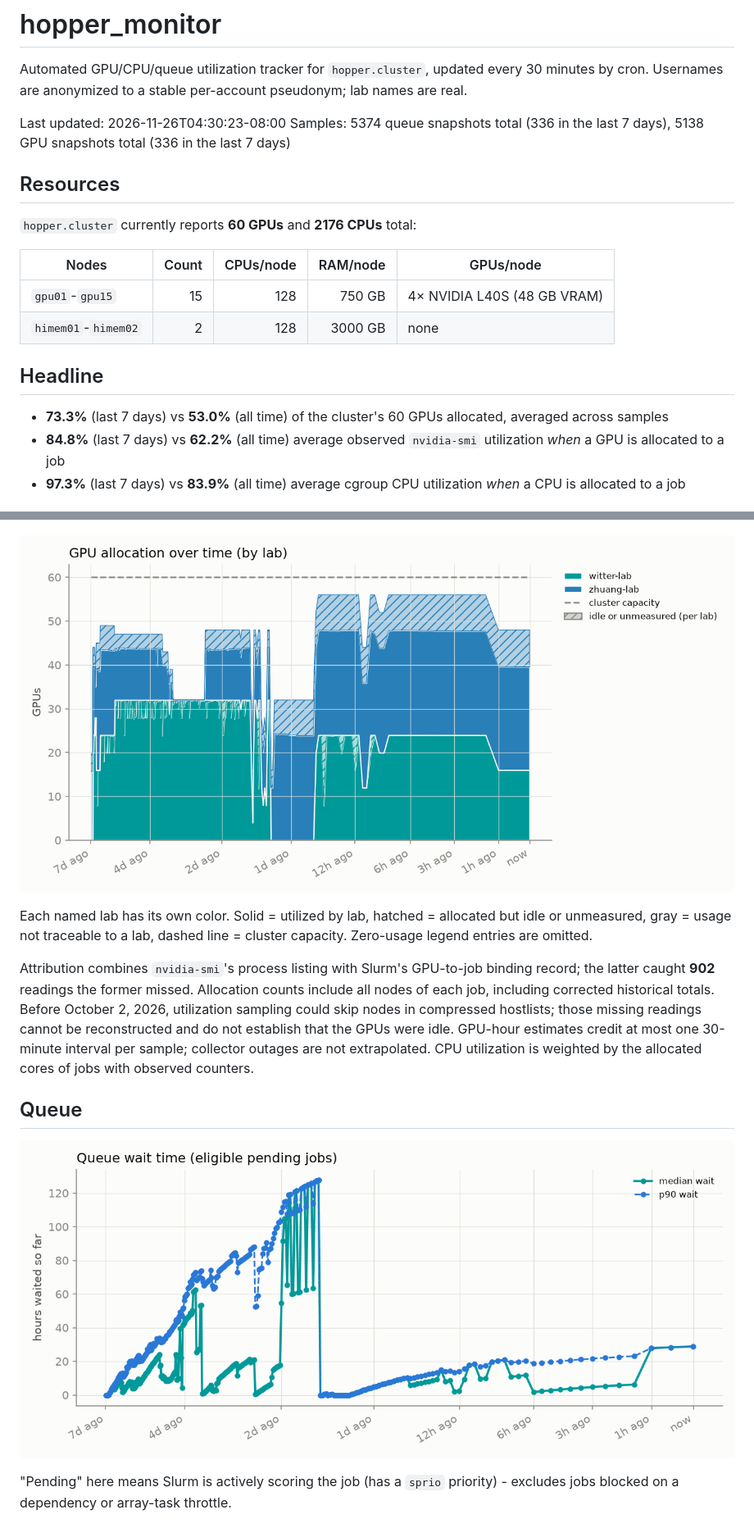
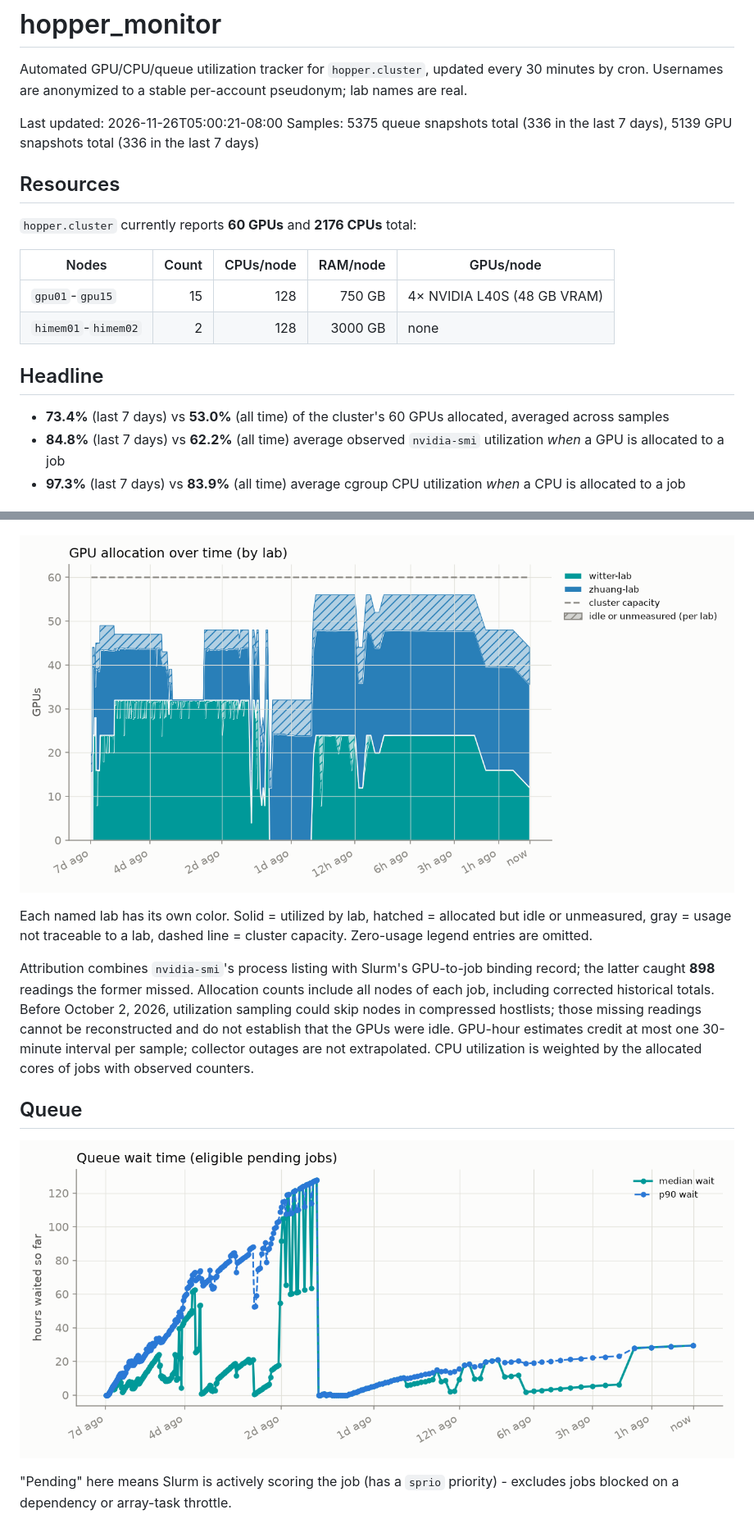
Before and after one commit to rtealwitter/hopper_monitor, a Markdown page: README.md, 2 parts joined by grey strips. Shown at 82% size. GitHub-like rendering; pictures changed too: assets/gpu_alloc_util.png, assets/queue_wait.png.

```diff
--- a/README.md
+++ b/README.md
@@ -2,8 +2,8 @@
 
 Automated GPU/CPU/queue utilization tracker for `hopper.cluster`, updated every 30 minutes by cron. Usernames are anonymized to a stable per-account pseudonym; lab names are real.
 
-Last updated: 2026-11-26T04:30:23-08:00
-Samples: 5374 queue snapshots total (336 in the last 7 days), 5138 GPU snapshots total (336 in the last 7 days)
+Last updated: 2026-11-26T05:00:21-08:00
+Samples: 5375 queue snapshots total (336 in the last 7 days), 5139 GPU snapshots total (336 in the last 7 days)
 
 ## Resources
 
@@ -16,7 +16,7 @@ Samples: 5374 queue snapshots total (336 in the last 7 days), 5138 GPU snapshots
 
 ## Headline
 
-- **73.3%** (last 7 days) vs **53.0%** (all time) of the cluster's 60 GPUs allocated, averaged across samples
+- **73.4%** (last 7 days) vs **53.0%** (all time) of the cluster's 60 GPUs allocated, averaged across samples
 - **84.8%** (last 7 days) vs **62.2%** (all time) average observed `nvidia-smi` utilization *when* a GPU is allocated to a job
 - **97.3%** (last 7 days) vs **83.9%** (all time) average cgroup CPU utilization *when* a CPU is allocated to a job
 
@@ -75,7 +75,7 @@ Charts below cover the trailing 7 days: **2026-11-19 04:30 to 2026-11-26 04:30**
 
 Each named lab has its own color. Solid = utilized by lab, hatched = allocated but idle or unmeasured, gray = usage not traceable to a lab, dashed line = cluster capacity. Zero-usage legend entries are omitted.
 
-Attribution combines `nvidia-smi`'s process listing with Slurm's GPU-to-job binding record; the latter caught **902** readings the former missed.
+Attribution combines `nvidia-smi`'s process listing with Slurm's GPU-to-job binding record; the latter caught **898** readings the former missed.
 Allocation counts include all nodes of each job, including corrected historical totals. Before October 2, 2026, utilization sampling could skip nodes in compressed hostlists; those missing readings cannot be reconstructed and do not establish that the GPUs were idle.
 GPU-hour estimates credit at most one 30-minute interval per sample; collector outages are not extrapolated. CPU utilization is weighted by the allocated cores of jobs with observed counters.
 
```
Also changed, not shown: other parts of README.md (+5 -5 lines), assets/cpu_alloc.png, assets/cpu_gpu_usage.png, 3 other files.
